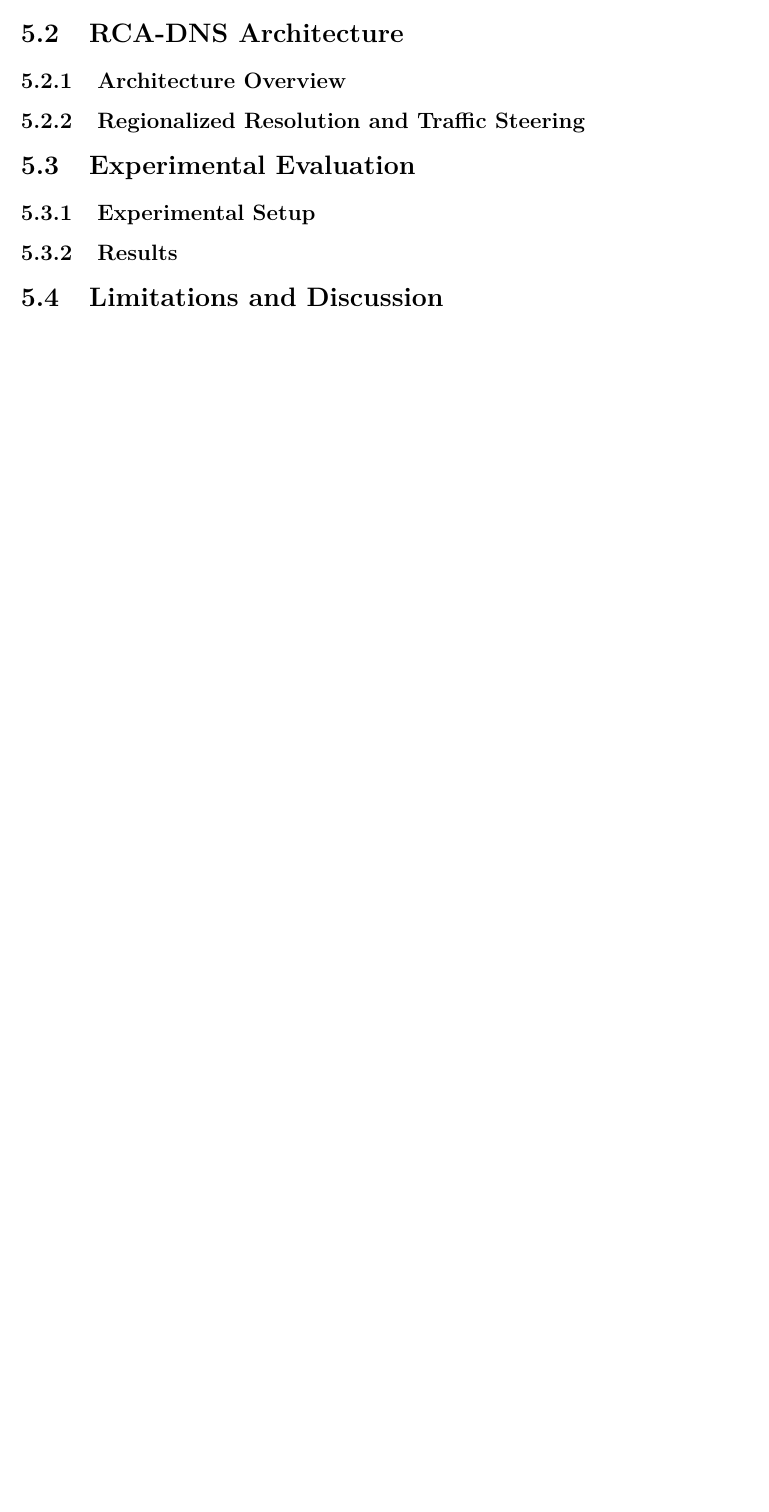
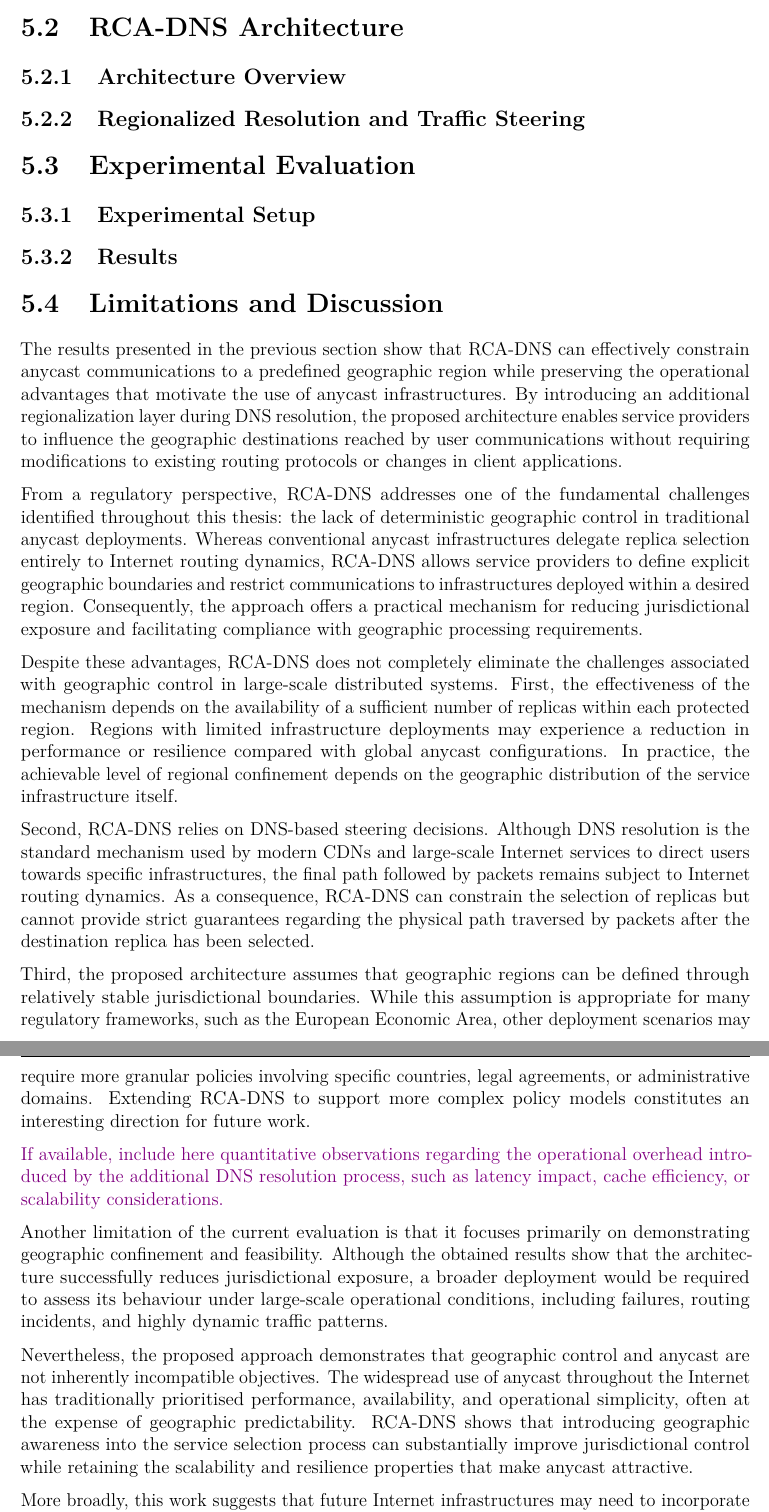
Before and after one commit to hugopascual/anycast_privacy_thesis, a LaTeX thesis (main.tex, which reads mainmatter/5_RCA_DNS.tex): part of page 66 of 73 before the commit and two parts of pages 66 and 67 of 75 after it, the two joined at a grey line, cut so that both start at the same text, the shorter picture padded with empty space. Compiled offline with pdfLaTeX.

Commit message:
chore: more writing

```diff
--- a/mainmatter/5_RCA_DNS.tex
+++ b/mainmatter/5_RCA_DNS.tex
@@ -66,3 +66,21 @@ Based on these requirements, RCA-DNS combines DNS-based request steering with re
 
 \section{Limitations and Discussion}
 \label{sc:rcadns_discussion}
+
+The results presented in the previous section show that RCA-DNS can effectively constrain anycast communications to a predefined geographic region while preserving the operational advantages that motivate the use of anycast infrastructures. By introducing an additional regionalization layer during DNS resolution, the proposed architecture enables service providers to influence the geographic destinations reached by user communications without requiring modifications to existing routing protocols or changes in client applications.
+
+From a regulatory perspective, RCA-DNS addresses one of the fundamental challenges identified throughout this thesis: the lack of deterministic geographic control in traditional anycast deployments. Whereas conventional anycast infrastructures delegate replica selection entirely to Internet routing dynamics, RCA-DNS allows service providers to define explicit geographic boundaries and restrict communications to infrastructures deployed within a desired region. Consequently, the approach offers a practical mechanism for reducing jurisdictional exposure and facilitating compliance with geographic processing requirements.
+
+Despite these advantages, RCA-DNS does not completely eliminate the challenges associated with geographic control in large-scale distributed systems. First, the effectiveness of the mechanism depends on the availability of a sufficient number of replicas within each protected region. Regions with limited infrastructure deployments may experience a reduction in performance or resilience compared with global anycast configurations. In practice, the achievable level of regional confinement depends on the geographic distribution of the service infrastructure itself.
+
+Second, RCA-DNS relies on DNS-based steering decisions. Although DNS resolution is the standard mechanism used by modern CDNs and large-scale Internet services to direct users towards specific infrastructures, the final path followed by packets remains subject to Internet routing dynamics. As a consequence, RCA-DNS can constrain the selection of replicas but cannot provide strict guarantees regarding the physical path traversed by packets after the destination replica has been selected.
+
+Third, the proposed architecture assumes that geographic regions can be defined through relatively stable jurisdictional boundaries. While this assumption is appropriate for many regulatory frameworks, such as the European Economic Area, other deployment scenarios may require more granular policies involving specific countries, legal agreements, or administrative domains. Extending RCA-DNS to support more complex policy models constitutes an interesting direction for future work.
+
+\hugo{If available, include here quantitative observations regarding the operational overhead introduced by the additional DNS resolution process, such as latency impact, cache efficiency, or scalability considerations.}
+
+Another limitation of the current evaluation is that it focuses primarily on demonstrating geographic confinement and feasibility. Although the obtained results show that the architecture successfully reduces jurisdictional exposure, a broader deployment would be required to assess its behaviour under large-scale operational conditions, including failures, routing incidents, and highly dynamic traffic patterns.
+
+Nevertheless, the proposed approach demonstrates that geographic control and anycast are not inherently incompatible objectives. The widespread use of anycast throughout the Internet has traditionally prioritised performance, availability, and operational simplicity, often at the expense of geographic predictability. RCA-DNS shows that introducing geographic awareness into the service selection process can substantially improve jurisdictional control while retaining the scalability and resilience properties that make anycast attractive.
+
+More broadly, this work suggests that future Internet infrastructures may need to incorporate geographic considerations as first-class design requirements rather than treating location as an incidental consequence of routing behaviour. As regulatory requirements related to data sovereignty and international data transfers continue to evolve, mechanisms capable of providing explicit geographic control over communications are likely to become increasingly important for both service providers and regulatory compliance processes.
```
Also changed, not shown: mainmatter/6_discussion.tex (+0 -3 lines), mainmatter/5_RCA_DNS.tex (8 more changed lines).
